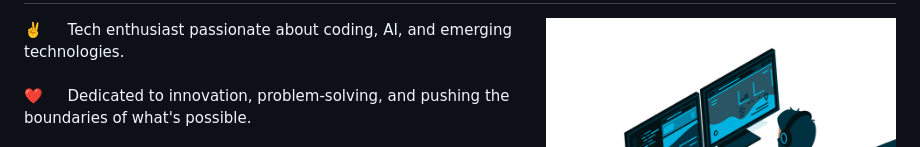
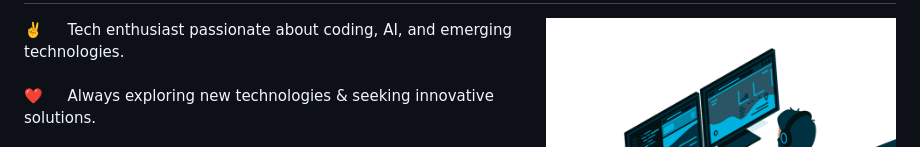
Before and after one commit to Mayank-01x/Mayank-01x, a Markdown page: readme.md, the part around the change. Drawn GitHub-style.

```diff
--- a/readme.md
+++ b/readme.md
@@ -48,7 +48,7 @@
  <img align="right" width="350" src="/assets/Coder.gif" alt="Coding gif" />
 
  ✌️ &emsp; Tech enthusiast passionate about coding, AI, and emerging technologies. <br/><br/>
- ❤️ &emsp; Dedicated to innovation, problem-solving, and pushing the boundaries of what's possible.<br/><br/>
+ ❤️ &emsp; Always exploring new technologies & seeking innovative solutions.<br/><br/>
  📧 &emsp; Let's embark on this exciting journey together and shape the future of tech!<br/><br/>
  💬 &emsp; Ask me about anything [here](https://github.com/Mayank-01x/Mayank-01x/issues)
 
```
